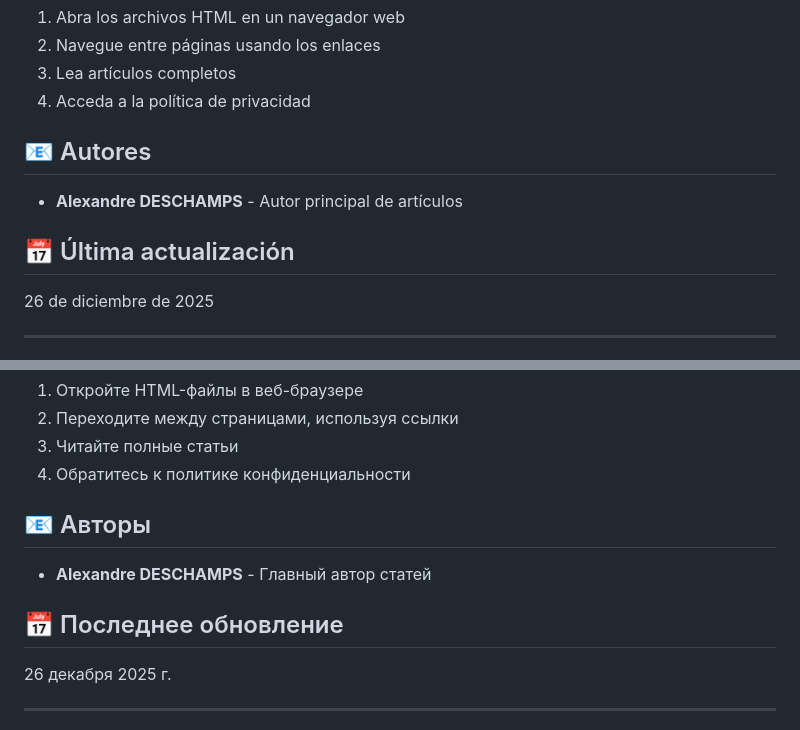
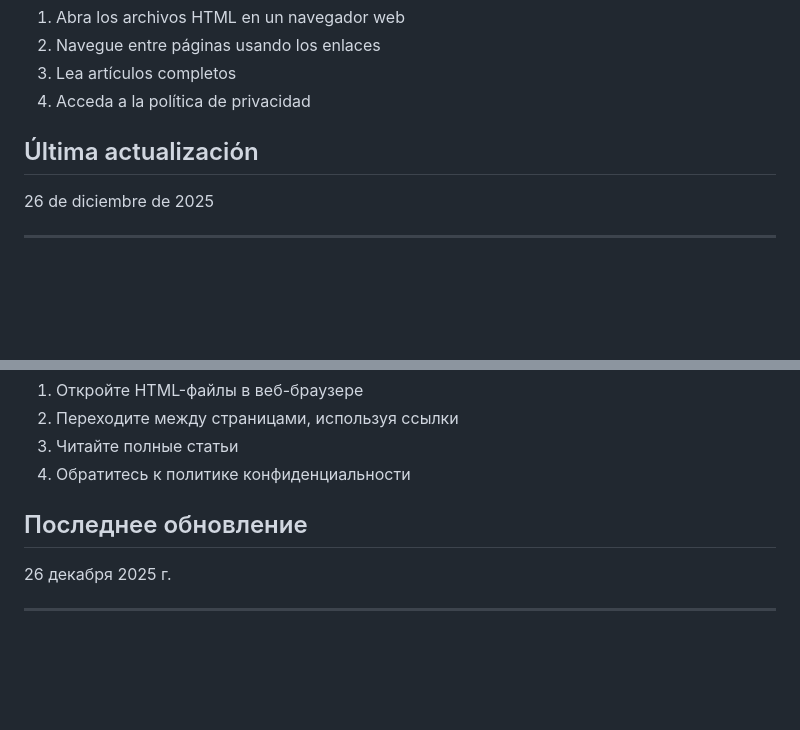
Before and after one commit to captainflorex/EuroPress, a Markdown page: README.md, 2 parts joined by grey strips. GitHub-like rendering; blank space fills up the shorter version.

```diff
--- a/README.md
+++ b/README.md
@@ -500,11 +488,7 @@ Página de prueba de desarrollo
 3. Lea artículos completos
 4. Acceda a la política de privacidad
 
-## 📧 Autores
-
-- **Alexandre DESCHAMPS** - Autor principal de artículos
-
-## 📅 Última actualización
+##  Última actualización
 
 26 de diciembre de 2025
 
@@ -629,11 +613,7 @@ EuroPress — это современная платформа блога, пр
 3. Читайте полные статьи
 4. Обратитесь к политике конфиденциальности
 
-## 📧 Авторы
-
-- **Alexandre DESCHAMPS** - Главный автор статей
-
-## 📅 Последнее обновление
+##  Последнее обновление
 
 26 декабря 2025 г.
 
```
Also changed, not shown: other parts of README.md (+3 -15 lines).
